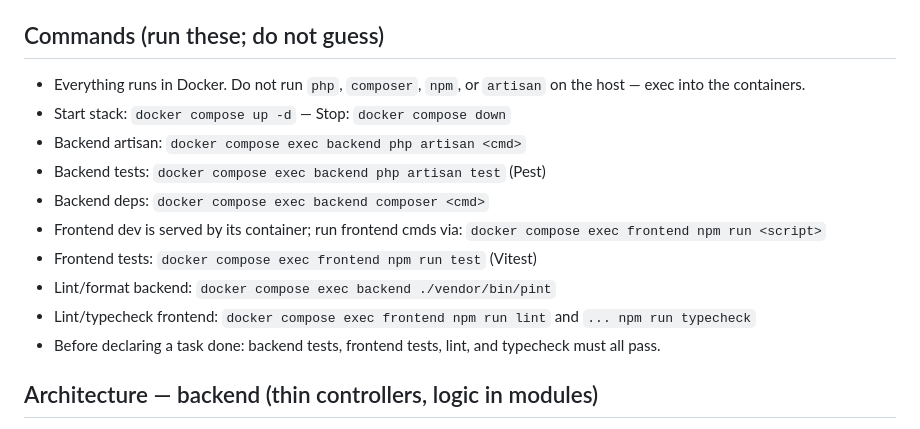
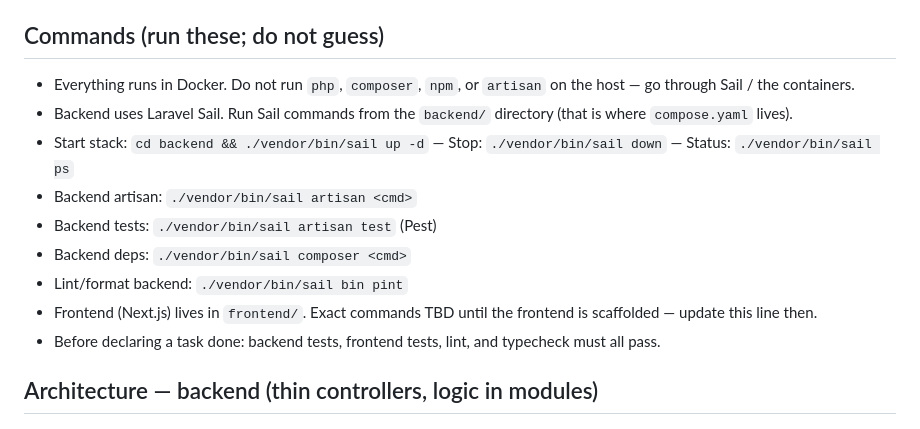
Before and after one commit to svladov-tombou/ai-tools-hub, a Markdown page: CLAUDE.md, the part around the change. Drawn GitHub-style.

```diff
--- a/CLAUDE.md
+++ b/CLAUDE.md
@@ -5,15 +5,14 @@ Stack: Laravel 13 (PHP 8.3+), Next.js + React + TypeScript, MySQL, Redis — all
 Global rules in `~/.claude/CLAUDE.md` apply. This file adds project specifics and overrides on conflict.
 
 ## Commands (run these; do not guess)
-- Everything runs in Docker. Do not run `php`, `composer`, `npm`, or `artisan` on the host — exec into the containers.
-- Start stack: `docker compose up -d` — Stop: `docker compose down`
-- Backend artisan: `docker compose exec backend php artisan <cmd>`
-- Backend tests: `docker compose exec backend php artisan test` (Pest)
-- Backend deps: `docker compose exec backend composer <cmd>`
-- Frontend dev is served by its container; run frontend cmds via: `docker compose exec frontend npm run <script>`
-- Frontend tests: `docker compose exec frontend npm run test` (Vitest)
-- Lint/format backend: `docker compose exec backend ./vendor/bin/pint`
-- Lint/typecheck frontend: `docker compose exec frontend npm run lint` and `... npm run typecheck`
+- Everything runs in Docker. Do not run `php`, `composer`, `npm`, or `artisan` on the host — go through Sail / the containers.
+- Backend uses Laravel Sail. Run Sail commands from the `backend/` directory (that is where `compose.yaml` lives).
+- Start stack: `cd backend && ./vendor/bin/sail up -d` — Stop: `./vendor/bin/sail down` — Status: `./vendor/bin/sail ps`
+- Backend artisan: `./vendor/bin/sail artisan <cmd>`
+- Backend tests: `./vendor/bin/sail artisan test` (Pest)
+- Backend deps: `./vendor/bin/sail composer <cmd>`
+- Lint/format backend: `./vendor/bin/sail bin pint`
+- Frontend (Next.js) lives in `frontend/`. Exact commands TBD until the frontend is scaffolded — update this line then.
 - Before declaring a task done: backend tests, frontend tests, lint, and typecheck must all pass.
 
 ## Architecture — backend (thin controllers, logic in modules)
```
Also changed, not shown: docs/decisions.md (+12 -0 lines).
